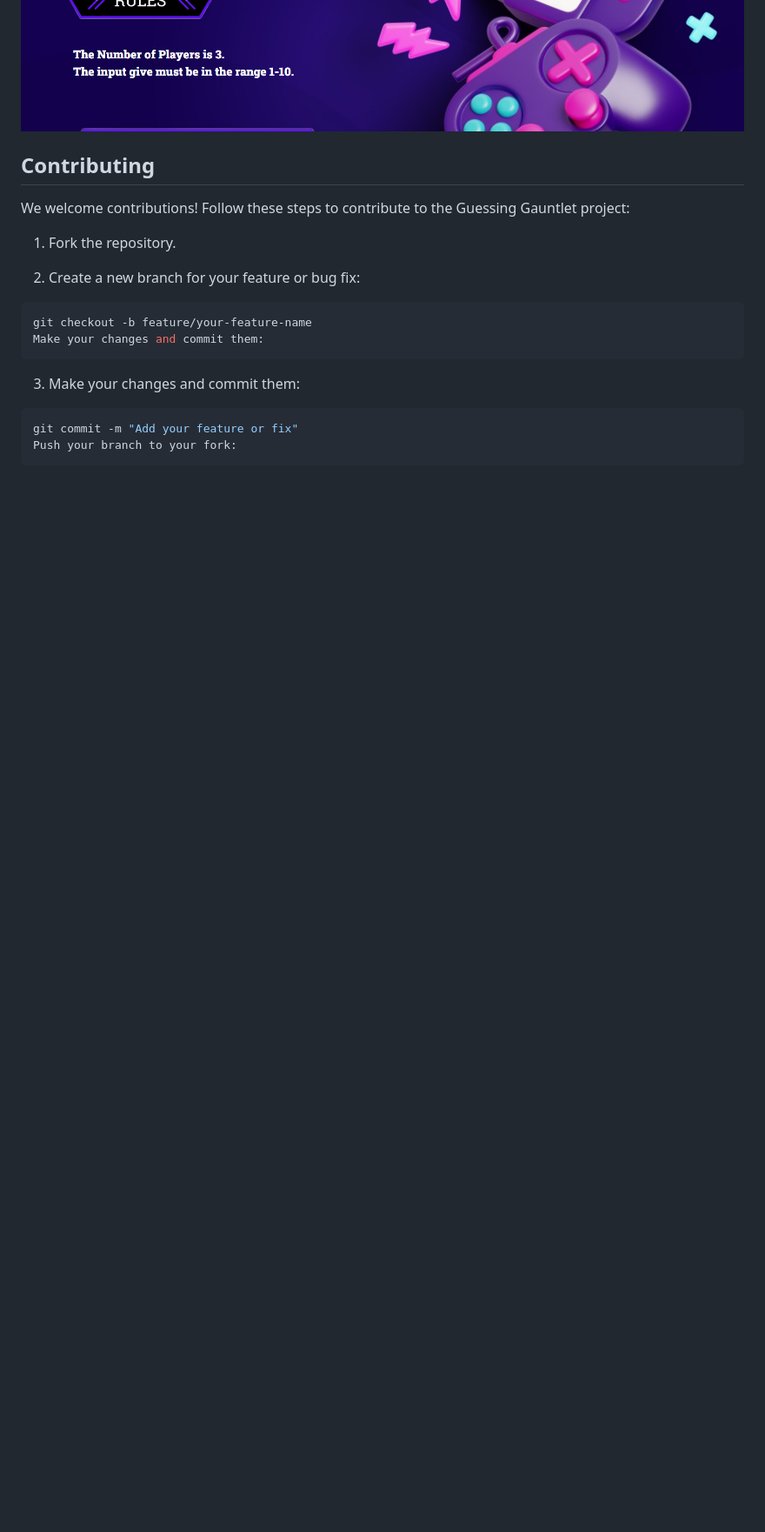
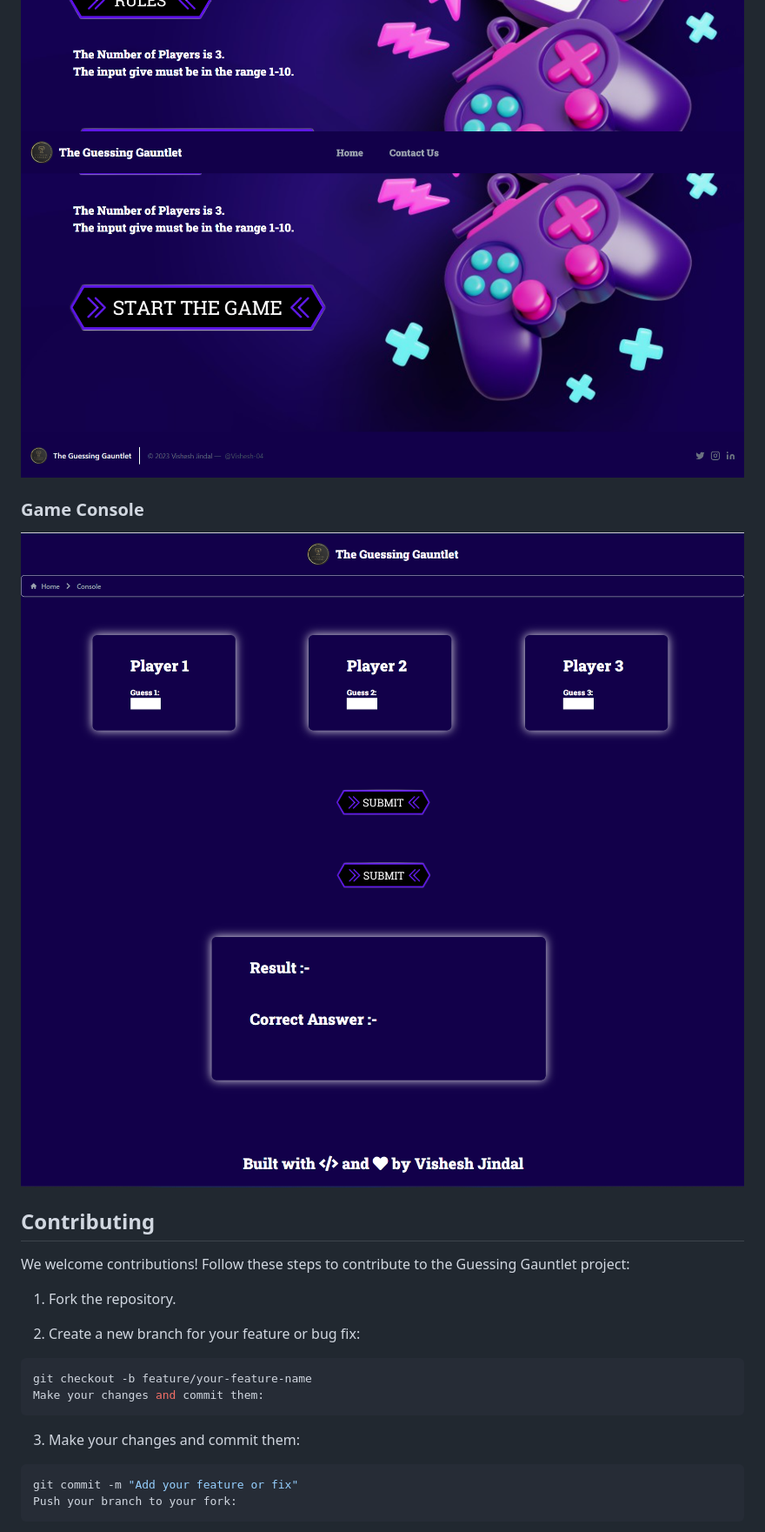
Before and after one commit to Vishesh-04/The-Guessing-Gauntlet, a Markdown page: readme.md, the part around the change printed below. Shown: that part at 87% size. Rendered like a GitHub page; pictures changed too: assests/ss1.png (added), assests/ss2.png (added), assests/ss3.png (added); blank space fills up the shorter version.

Commit message:
Readme Update 2

```diff
--- a/readme.md
+++ b/readme.md
@@ -28,4 +28,9 @@ Guessing Gauntlet
 ![Logo](assests/ss.png)
+![Logo](assests/ss1.png)
+
+### Game Console
+![Logo](assests/ss2.png)
+![Logo](assests/ss3.png)
 
 
 
```
Also changed, not shown: other parts of readme.md (+2 -2 lines).
